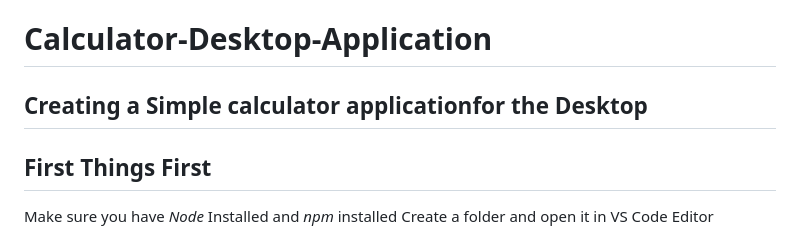
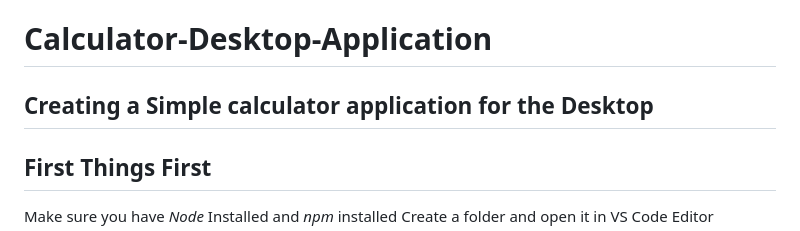
Before and after one commit to SamDonald-A/Calculator-Desktop-Application, a Markdown page: README.md, the part around the change. Rendered like a GitHub page.

Commit message:
Initial commit - Electron Calculator App

```diff
--- a/README.md
+++ b/README.md
@@ -1,5 +1,5 @@
 # Calculator-Desktop-Application
-Creating a Simple calculator applicationfor the Desktop
+Creating a Simple calculator application for the Desktop
 ---
 
 ## First Things First
```
